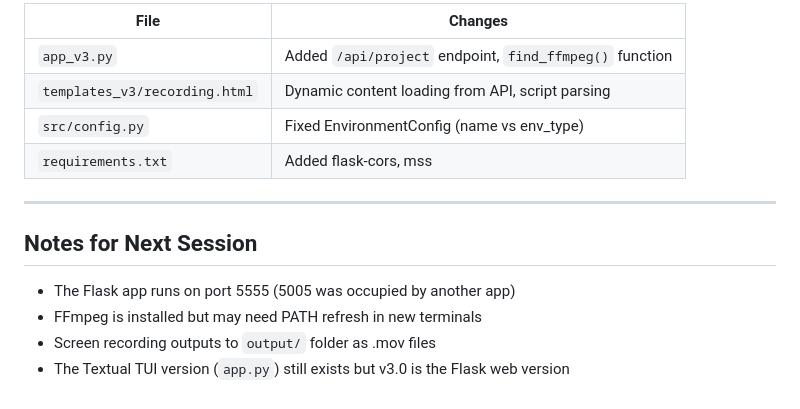
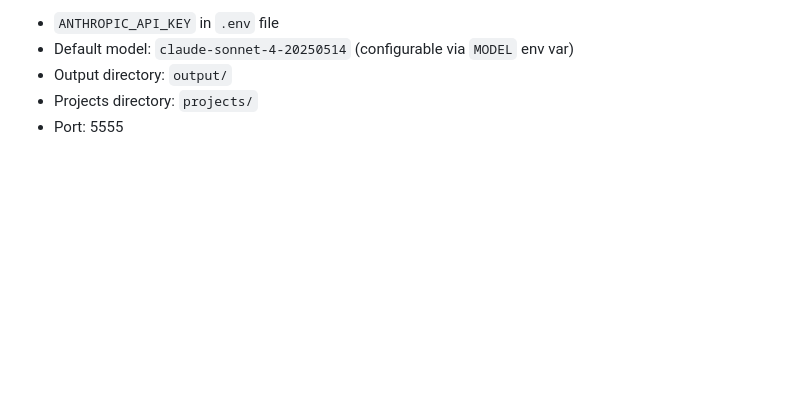
Before and after one commit to gtrajkovski/ScreencastHelper, a Markdown page: CLAUDE_STATUS.md, the part around one of its changes. Rendered like a GitHub page; blank space fills up the shorter version.

```diff
--- a/CLAUDE_STATUS.md
+++ b/CLAUDE_STATUS.md
@@ -81,16 +152,6 @@ python app_v3.py
 
-| File | Changes |
-|------|---------|
-| `app_v3.py` | Added `/api/project` endpoint, `find_ffmpeg()` function |
-| `templates_v3/recording.html` | Dynamic content loading from API, script parsing |
-| `src/config.py` | Fixed EnvironmentConfig (name vs env_type) |
-| `requirements.txt` | Added flask-cors, mss |
-
----
-
-## Notes for Next Session
-
-- The Flask app runs on port 5555 (5005 was occupied by another app)
-- FFmpeg is installed but may need PATH refresh in new terminals
-- Screen recording outputs to `output/` folder as .mov files
-- The Textual TUI version (`app.py`) still exists but v3.0 is the Flask web version
+- `ANTHROPIC_API_KEY` in `.env` file
+- Default model: `claude-sonnet-4-20250514` (configurable via `MODEL` env var)
+- Output directory: `output/`
+- Projects directory: `projects/`
+- Port: 5555
```
Also changed, not shown: other parts of CLAUDE_STATUS.md (+105 -34 lines), CLAUDE.md (+37 -2 lines).
